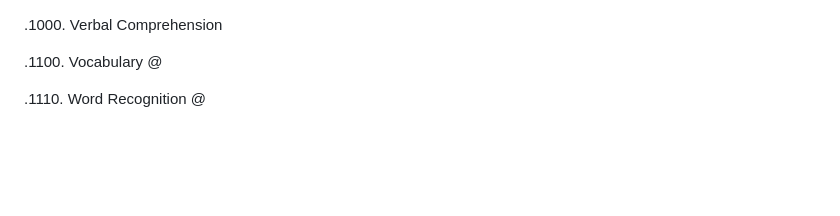
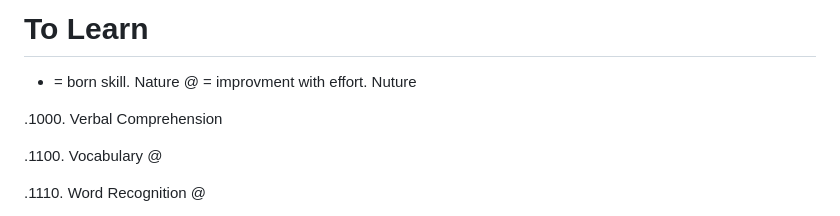
Before and after one commit to hpssjellis/my-examples-of-memory-brain, a Markdown page: public/nature-nurture/list.md, the part around the change. Rendered like a GitHub page; blank space fills up the shorter version.

```diff
--- a/public/nature-nurture/list.md
+++ b/public/nature-nurture/list.md
@@ -1,3 +1,10 @@
+# To Learn
+
+* = born skill. Nature
+@ = improvment with effort. Nuture
+
+
+
 .1000. Verbal Comprehension
 
 .1100. Vocabulary @
```
